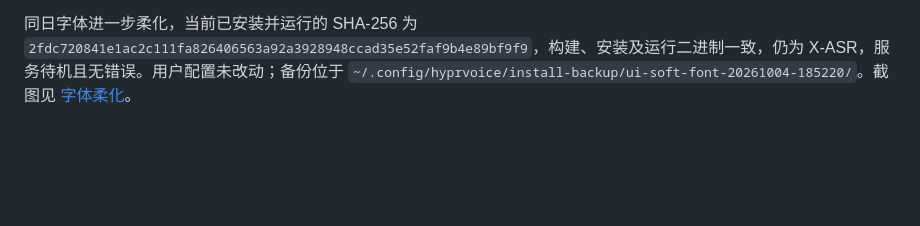
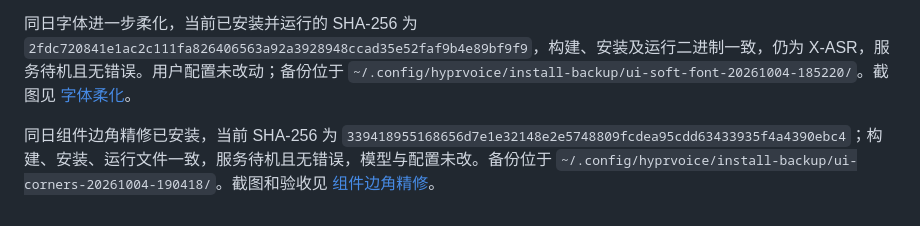
Before and after one commit to mainliufeng/hyprvoice, a Markdown page: docs/installation.md, the part around the change. GitHub-like rendering; blank space fills up the shorter version.

```diff
--- a/docs/installation.md
+++ b/docs/installation.md
@@ -46,3 +46,5 @@ LLM 密钥独立复制到 `~/.config/hyprvoice/llm.env`，文件权限 600，运
 2026-10-04 界面再次精修并安装，最新 SHA-256 为 `dee84c58b8b6af4a73680b252d2df1789c75e5d73feaa066ca35e3128c1da60c`，构建、安装路径和正在运行的二进制一致；服务待机、空错误，仍为 X-ASR，用户配置未改动。备份位于 `~/.config/hyprvoice/install-backup/ui-refresh-20261004-183718/`。新版截图和实际按钮、长文本滚动验收见 [界面精修记录](ui-refresh.md)。
 
 同日字体进一步柔化，当前已安装并运行的 SHA-256 为 `2fdc720841e1ac2c111fa826406563a92a3928948ccad35e52faf9b4e89bf9f9`，构建、安装及运行二进制一致，仍为 X-ASR，服务待机且无错误。用户配置未改动；备份位于 `~/.config/hyprvoice/install-backup/ui-soft-font-20261004-185220/`。截图见 [字体柔化](ui-refresh.md#字体进一步柔化)。
+
+同日组件边角精修已安装，当前 SHA-256 为 `339418955168656d7e1e32148e2e5748809fcdea95cdd63433935f4a4390ebc4`；构建、安装、运行文件一致，服务待机且无错误，模型与配置未改。备份位于 `~/.config/hyprvoice/install-backup/ui-corners-20261004-190418/`。截图和验收见 [组件边角精修](ui-refresh.md#组件边角精修)。
```
Also changed, not shown: docs/ui-refresh.md (+10 -0 lines), docs/ui-corners/preview.png (added), docs/ui-corners/warning-dark.png (added), 3 other files.
